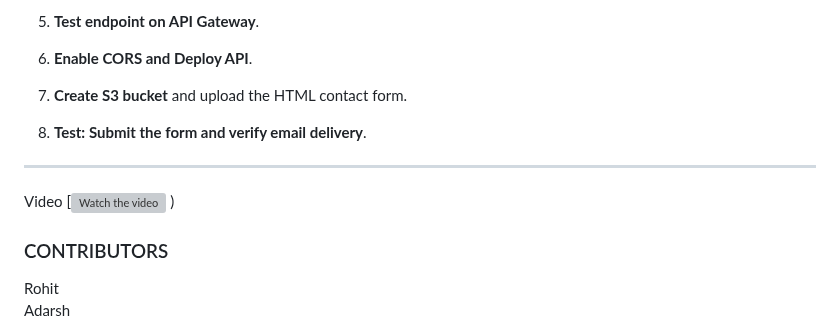
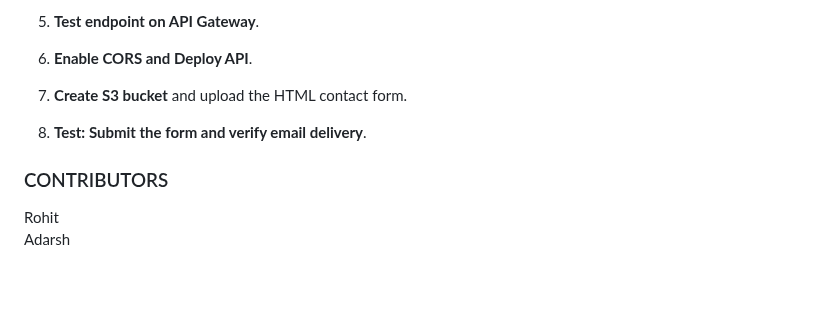
Before and after one commit to Department-of-IT-SGSITS/session-assignments-team-r-a, a Markdown page: README.md, the part around the change. GitHub-like rendering; blank space fills up the shorter version; grey boxes are pictures that could not be loaded.

Commit message:
Update README.md
- removed video part

```diff
--- a/README.md
+++ b/README.md
@@ -83,11 +83,6 @@ Build a serverless contact form using AWS Lambda, Amazon API Gateway, and Amazon
 
 8. **Test: Submit the form and verify email delivery**.
 
----
-Video
-[![Watch the video]((https://drive.google.com/file/d/1hWPvoAVgp57DA043Q0r0JX2cdWwMhKDq/view))
-)
-
 ### CONTRIBUTORS
 Rohit
 Adarsh
```
